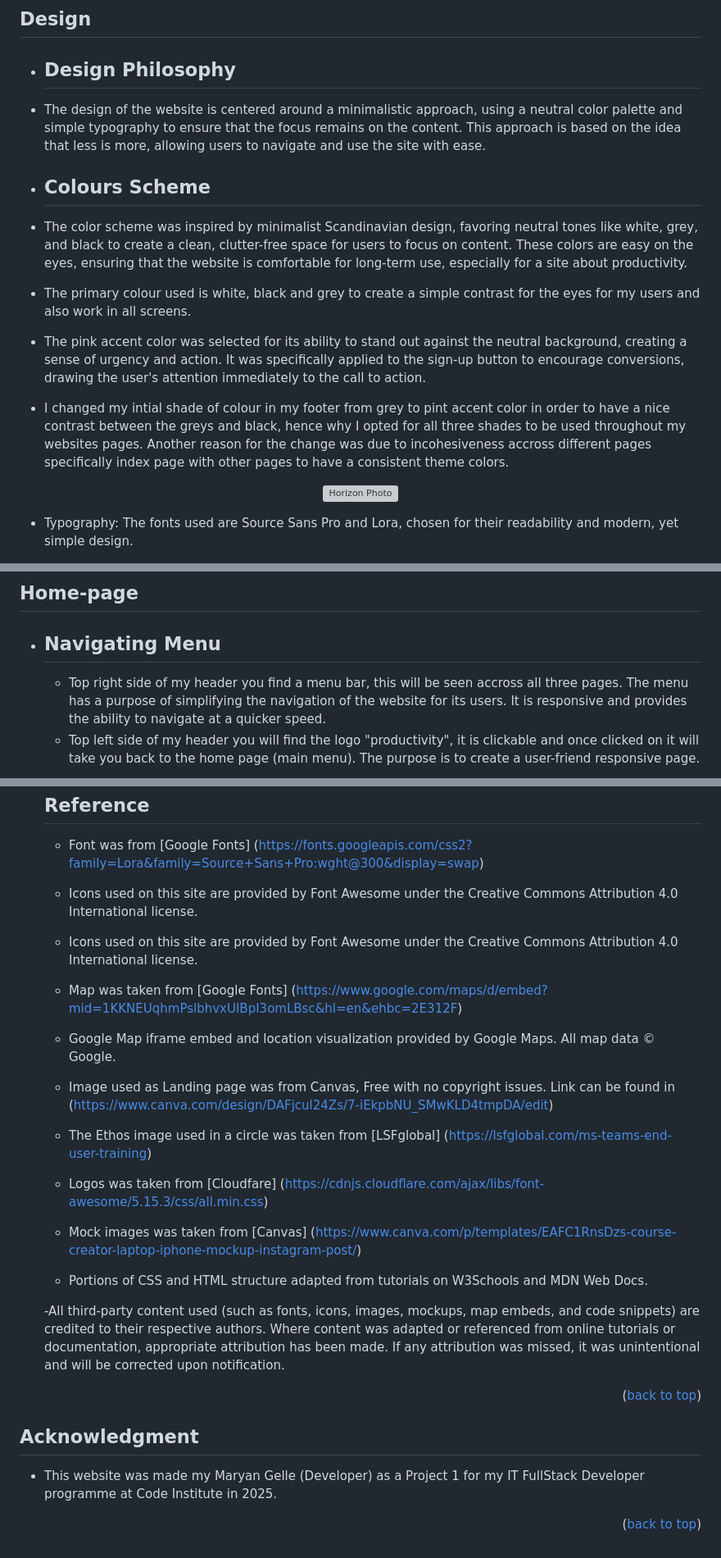
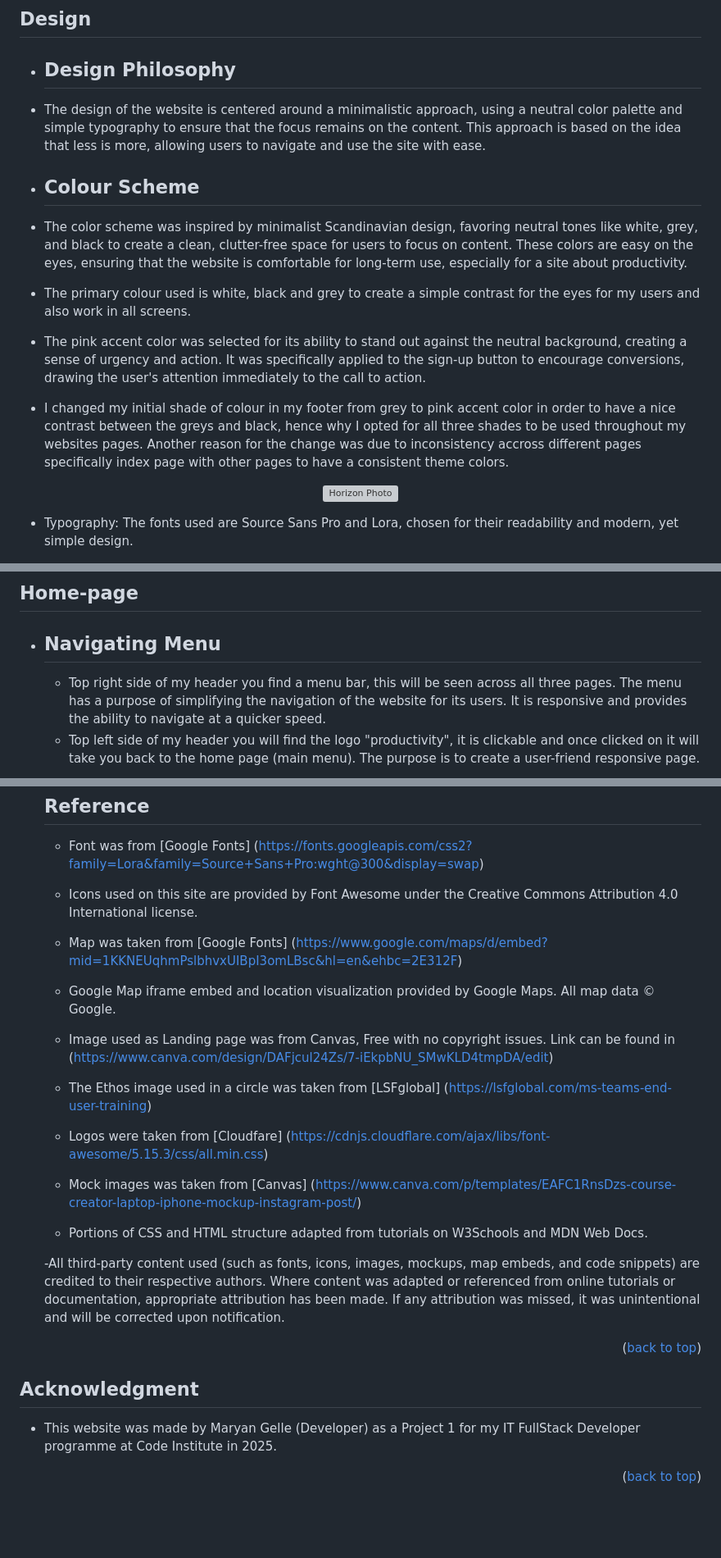
Before and after one commit to MaryanGelle/Productivity, a Markdown page: readme.md, 3 parts joined by grey strips. Shown at 82% size. Rendered like a GitHub page; blank space fills up the shorter version; grey boxes are pictures that could not be loaded.

```diff
--- a/readme.md
+++ b/readme.md
@@ -35,14 +35,14 @@ Below you will find the different features that is used in my project. The value
 - ## Design Philosophy
 - The design of the website is centered around a minimalistic approach, using a neutral color palette and simple typography to ensure that the focus remains on the content. This approach is based on the idea that less is more, allowing users to navigate and use the site with ease.
 
-- ## Colours Scheme
+- ## Colour Scheme
 - The color scheme was inspired by minimalist Scandinavian design, favoring neutral tones like white, grey, and black to create a clean, clutter-free space for users to focus on content. These colors are easy on the eyes, ensuring that the website is comfortable for long-term use, especially for a site about productivity.
 
 - The primary colour used is white, black and grey to create a simple contrast for the eyes for my users and also work in all screens.
 
 - The pink accent color was selected for its ability to stand out against the neutral background, creating a sense of urgency and action. It was specifically applied to the sign-up button to encourage conversions, drawing the user's attention immediately to the call to action.
 
-- I changed my intial shade of colour in my footer from grey to pint accent color in order to have a nice contrast between the greys and black, hence why I opted for all three shades to be used throughout my websites pages. Another reason for the change was due to incohesiveness accross different pages specifically index page with other pages to have a consistent theme colors.
+- I changed my initial shade of colour in my footer from grey to pink accent color in order to have a nice contrast between the greys and black, hence why I opted for all three shades to be used throughout my websites pages. Another reason for the change was due to inconsistency accross different pages specifically index page with other pages to have a consistent theme colors.
 
 <div align="center">
   <img src="assets/readme-images/colour palate.png" style="background-color: black" alt="Horizon Photo">
@@ -99,7 +99,7 @@ The favicon is a simplified version of the logo target with an arrow—also feat
 ## Home-page
 
 - ## Navigating Menu
-  - Top right side of my header you find a menu bar, this will be seen accross all three pages. The menu has a purpose of simplifying the navigation of the website for its users. It is responsive and provides the ability to navigate at a quicker speed.
+  - Top right side of my header you find a menu bar, this will be seen across all three pages. The menu has a purpose of simplifying the navigation of the website for its users. It is responsive and provides the ability to navigate at a quicker speed.
   - Top left side of my header you will find the logo "productivity", it is clickable and once clicked on it will take you back to the home page (main menu). The purpose is to create a user-friend responsive page.
 
 <div align="center">
@@ -333,8 +333,6 @@ Requirements:
 
   - Icons used on this site are provided by Font Awesome under the Creative Commons Attribution 4.0 International license.
 
-  - Icons used on this site are provided by Font Awesome under the Creative Commons Attribution 4.0 International license.
-
   - Map was taken from [Google Fonts] (https://www.google.com/maps/d/embed?mid=1KKNEUqhmPslbhvxUIBpI3omLBsc&hl=en&ehbc=2E312F)
 
   - Google Map iframe embed and location visualization provided by Google Maps. All map data © Google.
@@ -343,7 +341,7 @@ Requirements:
 
   - The Ethos image used in a circle was taken from [LSFglobal] (https://lsfglobal.com/ms-teams-end-user-training)
 
-  - Logos was taken from [Cloudfare] (https://cdnjs.cloudflare.com/ajax/libs/font-awesome/5.15.3/css/all.min.css)
+  - Logos were taken from [Cloudfare] (https://cdnjs.cloudflare.com/ajax/libs/font-awesome/5.15.3/css/all.min.css)
 
   - Mock images was taken from [Canvas] (https://www.canva.com/p/templates/EAFC1RnsDzs-course-creator-laptop-iphone-mockup-instagram-post/)
 
@@ -355,6 +353,6 @@ Requirements:
 
 ## Acknowledgment
 
-- This website was made my Maryan Gelle (Developer) as a Project 1 for my IT FullStack Developer programme at Code Institute in 2025.
+- This website was made by Maryan Gelle (Developer) as a Project 1 for my IT FullStack Developer programme at Code Institute in 2025.
 
 <p align="right">(<a href="#readme-top">back to top</a>)</p>
```
Also changed, not shown: other parts of readme.md (+22 -22 lines).
